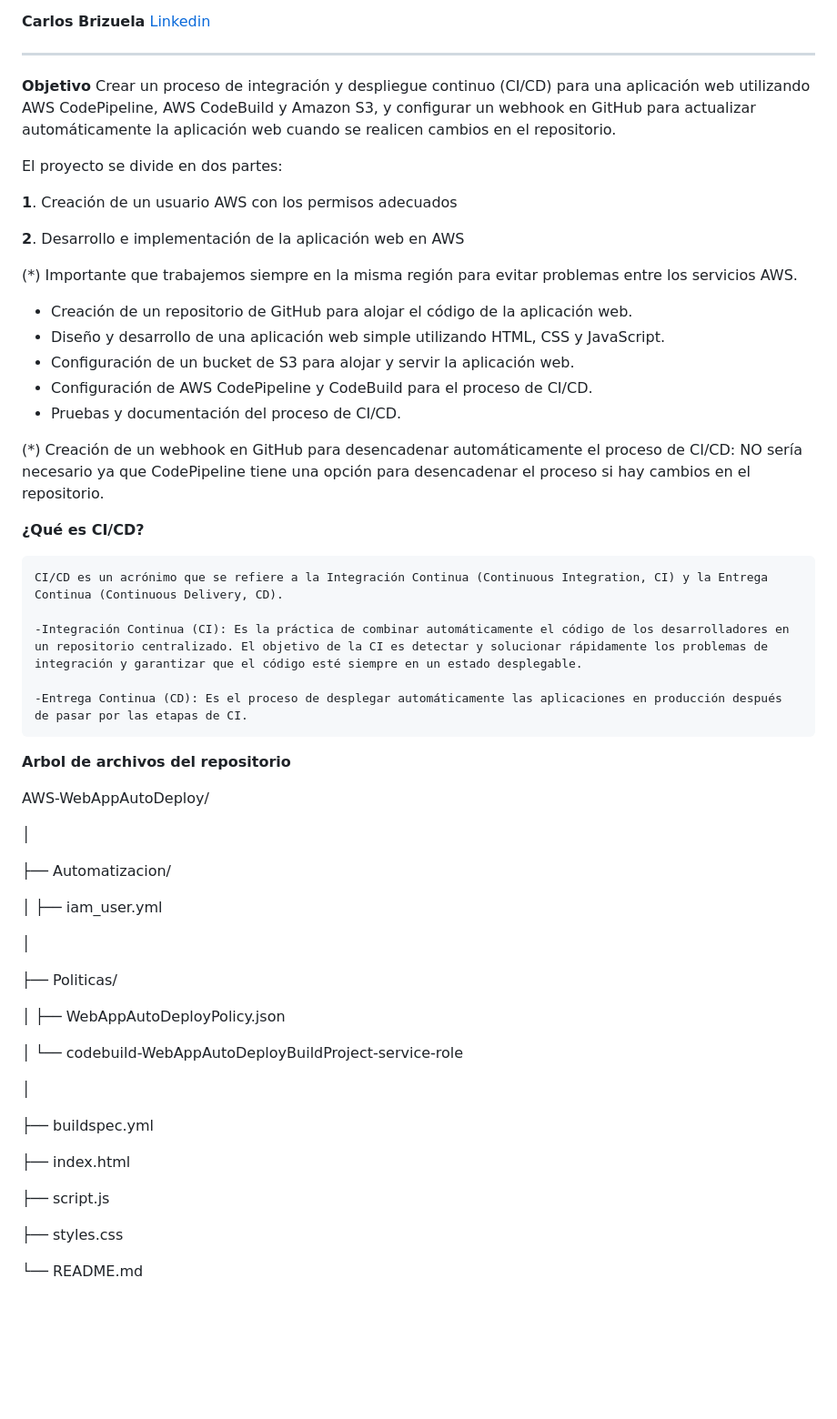
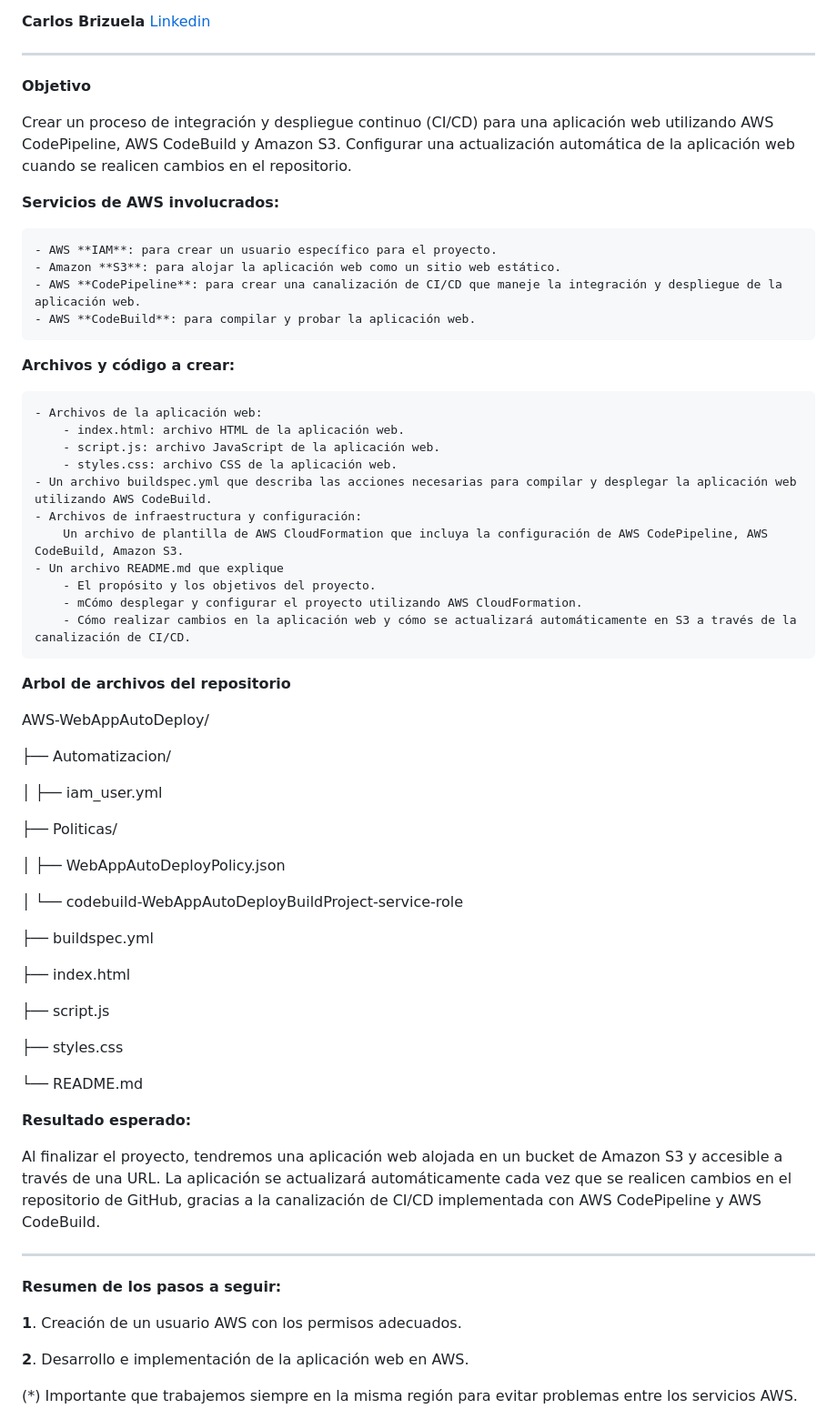
Before and after one commit to ccalvop/AWS-WebAppAutoDeploy, a Markdown page: README.md, the part around the change printed below. Shown: that part at 91% size. Drawn GitHub-style; blank space fills up the shorter version.

````diff
--- a/README.md
+++ b/README.md
@@ -16,51 +16,43 @@ Proyecto colaborativo desarrollado por:
 <hr>
 
 **Objetivo**
-Crear un proceso de integración y despliegue continuo (CI/CD) para una aplicación web utilizando AWS CodePipeline, AWS CodeBuild y Amazon S3, y configurar un webhook en GitHub para actualizar automáticamente la aplicación web cuando se realicen cambios en el repositorio.
 
-El proyecto se divide en dos partes:
+Crear un proceso de integración y despliegue continuo (CI/CD) para una aplicación web utilizando AWS CodePipeline, AWS CodeBuild y Amazon S3. Configurar una actualización automática de la aplicación web cuando se realicen cambios en el repositorio.
 
-**1**. Creación de un usuario AWS con los permisos adecuados
+**Servicios de AWS involucrados:**
 
-**2**. Desarrollo e implementación de la aplicación web en AWS
+	- AWS **IAM**: para crear un usuario específico para el proyecto.
+	- Amazon **S3**: para alojar la aplicación web como un sitio web estático.
+	- AWS **CodePipeline**: para crear una canalización de CI/CD que maneje la integración y despliegue de la aplicación web.
+	- AWS **CodeBuild**: para compilar y probar la aplicación web.
 
-(*) Importante que trabajemos siempre en la misma región para evitar problemas entre los servicios AWS.
+**Archivos y código a crear:**
 
-- Creación de un repositorio de GitHub para alojar el código de la aplicación web.
-- Diseño y desarrollo de una aplicación web simple utilizando HTML, CSS y JavaScript.
-- Configuración de un bucket de S3 para alojar y servir la aplicación web.
-- Configuración de AWS CodePipeline y CodeBuild para el proceso de CI/CD.
-- Pruebas y documentación del proceso de CI/CD.
+	- Archivos de la aplicación web:
+		- index.html: archivo HTML de la aplicación web.
+		- script.js: archivo JavaScript de la aplicación web.
+		- styles.css: archivo CSS de la aplicación web.
+	- Un archivo buildspec.yml que describa las acciones necesarias para compilar y desplegar la aplicación web utilizando AWS CodeBuild.
+	- Archivos de infraestructura y configuración:
+		Un archivo de plantilla de AWS CloudFormation que incluya la configuración de AWS CodePipeline, AWS CodeBuild, Amazon S3.
+	- Un archivo README.md que explique
+		- El propósito y los objetivos del proyecto.
+		- mCómo desplegar y configurar el proyecto utilizando AWS CloudFormation.
+		- Cómo realizar cambios en la aplicación web y cómo se actualizará automáticamente en S3 a través de la canalización de CI/CD.
 
-(*) Creación de un webhook en GitHub para desencadenar automáticamente el proceso de CI/CD: NO sería necesario ya que CodePipeline tiene una opción para desencadenar el proceso si hay cambios en el repositorio.
-
-**¿Qué es CI/CD?**
-```
-CI/CD es un acrónimo que se refiere a la Integración Continua (Continuous Integration, CI) y la Entrega Continua (Continuous Delivery, CD).
-
--Integración Continua (CI): Es la práctica de combinar automáticamente el código de los desarrolladores en un repositorio centralizado. El objetivo de la CI es detectar y solucionar rápidamente los problemas de integración y garantizar que el código esté siempre en un estado desplegable.
-
--Entrega Continua (CD): Es el proceso de desplegar automáticamente las aplicaciones en producción después de pasar por las etapas de CI.
-```
 **Arbol de archivos del repositorio**
 
 AWS-WebAppAutoDeploy/
 
-│
-
 ├── Automatizacion/
 
 │   ├── iam_user.yml
-
-│
 
 ├── Politicas/
 
 │   ├── WebAppAutoDeployPolicy.json
 
 │   └── codebuild-WebAppAutoDeployBuildProject-service-role
-
-│
 
 ├── buildspec.yml
 
@@ -72,3 +64,17 @@ AWS-WebAppAutoDeploy/
 
 └── README.md
 
+**Resultado esperado:**
+
+Al finalizar el proyecto, tendremos una aplicación web alojada en un bucket de Amazon S3 y accesible a través de una URL. La aplicación se actualizará automáticamente cada vez que se realicen cambios en el repositorio de GitHub, gracias a la canalización de CI/CD implementada con AWS CodePipeline y AWS CodeBuild.
+
+***
+
+**Resumen de los pasos a seguir:**
+
+**1**. Creación de un usuario AWS con los permisos adecuados.
+
+**2**. Desarrollo e implementación de la aplicación web en AWS.
+
+(*) Importante que trabajemos siempre en la misma región para evitar problemas entre los servicios AWS.
+
````
Also changed, not shown: other parts of README.md (+15 -0 lines).
